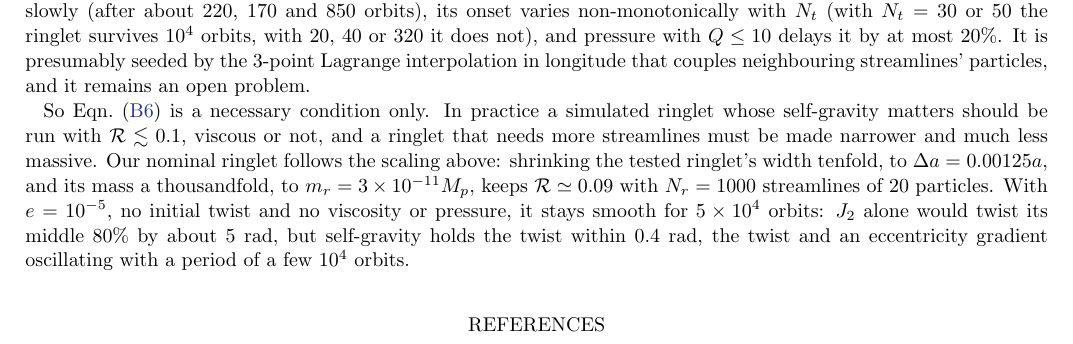
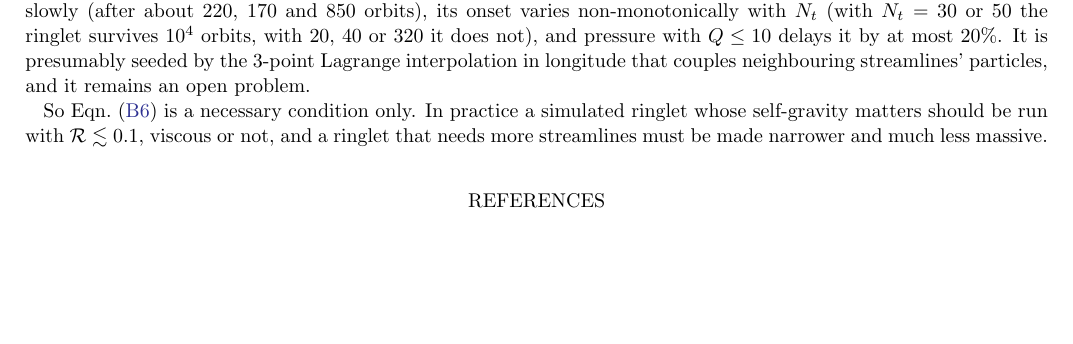
Before and after one commit to joehahn/epi_int_3d, a LaTeX paper (paper/epi_int_3d.tex): part of page 4 of 5, cut so that both start at the same text, the shorter picture padded with empty space. Compiled offline with pdfLaTeX.

Commit message:
Paper: drop the nominal-ringlet description; PLAN: free-wave idea is a nominal-ringlet variant
Co-Authored-By: Claude Opus 5.5 <noreply@anthropic.com>

```diff
--- a/paper/epi_int_3d.tex
+++ b/paper/epi_int_3d.tex
@@ -343,13 +343,7 @@ and it remains an open problem.
 
 So Eqn.\ (\ref{eqn:zigzag_R}) is a necessary condition only. In practice a simulated ringlet whose
 self-gravity matters should be run with ${\cal R} \lesssim 0.1$, viscous or not, and a ringlet that
-needs more streamlines must be made narrower and much less massive. Our nominal ringlet follows
-the scaling above: shrinking the tested ringlet's width tenfold, to $\Delta a = 0.00125a$, and its mass
-a thousandfold, to $m_r = 3\times10^{-11}M_p$, keeps ${\cal R} \simeq 0.09$ with $N_r = 1000$
-streamlines of 20 particles. With $e = 10^{-5}$, no initial twist and no viscosity or pressure, it stays smooth
-for $5\times10^4$ orbits: $J_2$ alone would twist its middle 80\% by about 5~rad, but self-gravity
-holds the twist within 0.4~rad, the twist and an eccentricity gradient oscillating with a period of
-a few $10^4$ orbits.
+needs more streamlines must be made narrower and much less massive.
 
 \begin{figure*}
 \centering
```
Also changed, not shown: PLAN.md (+3 -2 lines).
